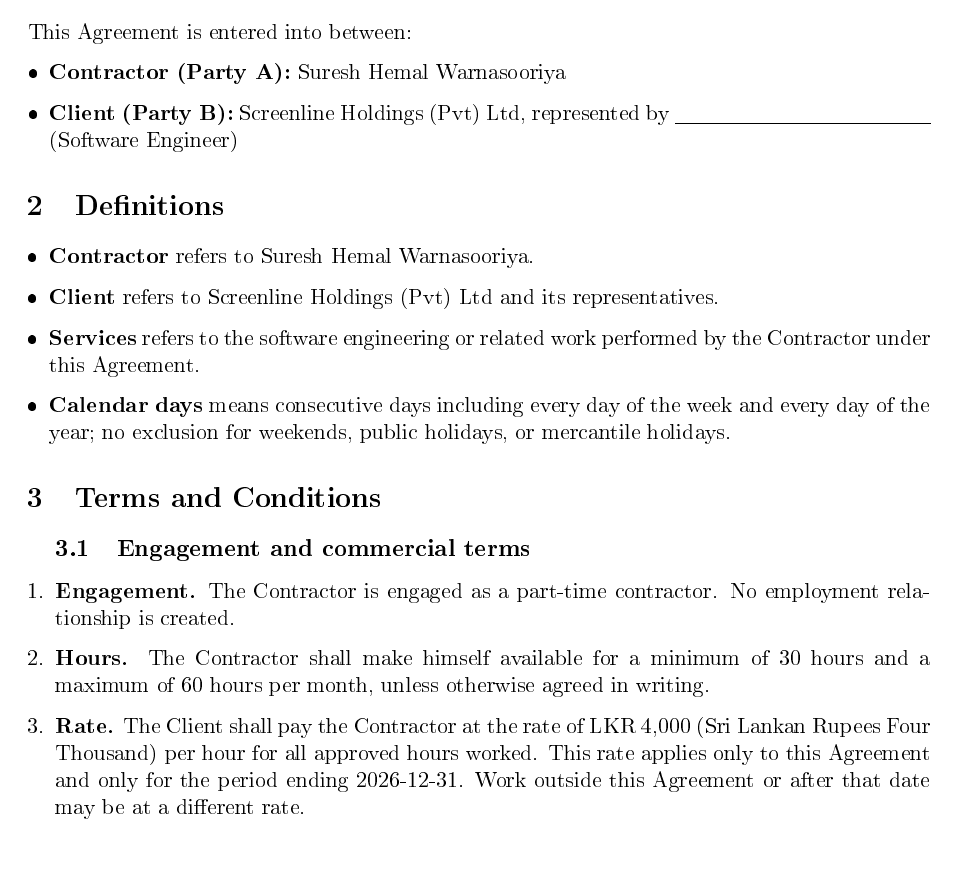
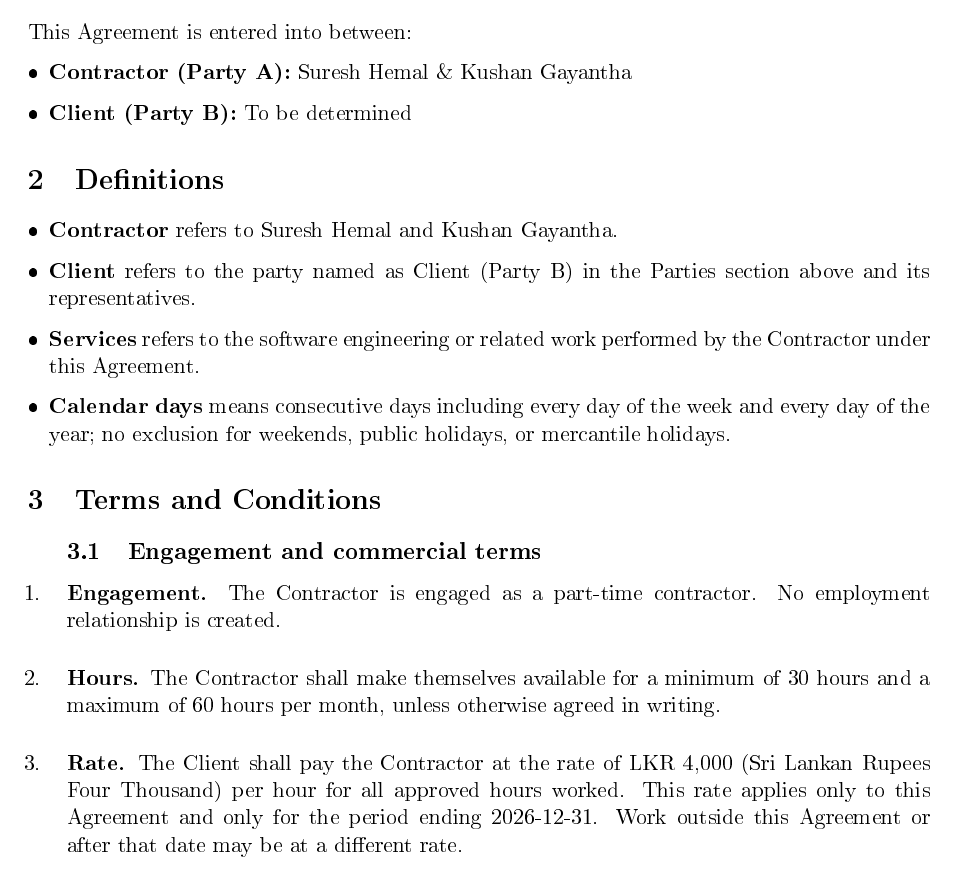
Before and after one commit to sureshhemal/Agreement, a LaTeX document (main.tex, which reads sections/definitions.tex, sections/parties.tex, sections/terms-01-engagement.tex): part of page 1 of 7, cut so that both start at the same text. The pictures show the PDF file main.pdf that the author committed with the source.

Commit message:
Parties, layout, and plan pagination
- Party A: Suresh Hemal & Kushan Gayantha; Party B: To be determined
- Definitions and author updated; Hours: themselves (plural contractor)
- Terms list: more vertical space, labelsep, leftmargin for subsection alignment
- Amendment: table row spacing, plan separation, Plan 3 on new page
- Remove page break before Effective Date

Co-authored-by: Cursor <cursoragent@cursor.com>

```diff
--- a/main.tex
+++ b/main.tex
@@ -6,8 +6,12 @@
 \usepackage{enumitem}
 \usepackage{amsmath}
 
+% Align numbered list with subsection title text (e.g. "1." under "E" of "Engagement")
+\newlength{\termslistindent}
+\setlength{\termslistindent}{1.8em}
+
 \title{Service Agreement}
-\author{Suresh Hemal Warnasooriya}
+\author{Suresh Hemal \& Kushan Gayantha}
 \date{\today}
 
 \begin{document}
--- a/sections/definitions.tex
+++ b/sections/definitions.tex
@@ -3,8 +3,8 @@
 %-------------------------------------------------------------------------------
 
 \begin{itemize}[leftmargin=*]
-  \item \textbf{Contractor} refers to Suresh Hemal Warnasooriya.
-  \item \textbf{Client} refers to Screenline Holdings (Pvt) Ltd and its representatives.
+  \item \textbf{Contractor} refers to Suresh Hemal and Kushan Gayantha.
+  \item \textbf{Client} refers to the party named as Client (Party B) in the Parties section above and its representatives.
   \item \textbf{Services} refers to the software engineering or related work performed by the Contractor under this Agreement.
   \item \textbf{Calendar days} means consecutive days including every day of the week and every day of the year; no exclusion for weekends, public holidays, or mercantile holidays.
 \end{itemize}
--- a/sections/parties.tex
+++ b/sections/parties.tex
@@ -5,6 +5,6 @@
 This Agreement is entered into between:
 
 \begin{itemize}[leftmargin=*]
-  \item \textbf{Contractor (Party A):} Suresh Hemal Warnasooriya
-  \item \textbf{Client (Party B):} Screenline Holdings (Pvt) Ltd, represented by \underline{\hspace{4.5cm}} (Software Engineer)
+  \item \textbf{Contractor (Party A):} Suresh Hemal \& Kushan Gayantha
+  \item \textbf{Client (Party B):} To be determined
 \end{itemize}
--- a/sections/terms-01-engagement.tex
+++ b/sections/terms-01-engagement.tex
@@ -3,7 +3,7 @@
 %-------------------------------------------------------------------------------
   \item \textbf{Engagement.} The Contractor is engaged as a part-time contractor. No employment relationship is created.
 
-  \item \textbf{Hours.} The Contractor shall make himself available for a minimum of 30 hours and a maximum of 60 hours per month, unless otherwise agreed in writing.
+  \item \textbf{Hours.} The Contractor shall make themselves available for a minimum of 30 hours and a maximum of 60 hours per month, unless otherwise agreed in writing.
 
   \item \textbf{Rate.} The Client shall pay the Contractor at the rate of LKR 4,000 (Sri Lankan Rupees Four Thousand) per hour for all approved hours worked. This rate applies only to this Agreement and only for the period ending 2026-12-31. Work outside this Agreement or after that date may be at a different rate.
 
```
Also changed, not shown: agreement-key-points.md (+5 -6 lines), sections/amendment.tex (+5 -2 lines), sections/effective-date.tex (+0 -1 lines), sections/terms.tex (+1 -1 lines), main.pdf.
